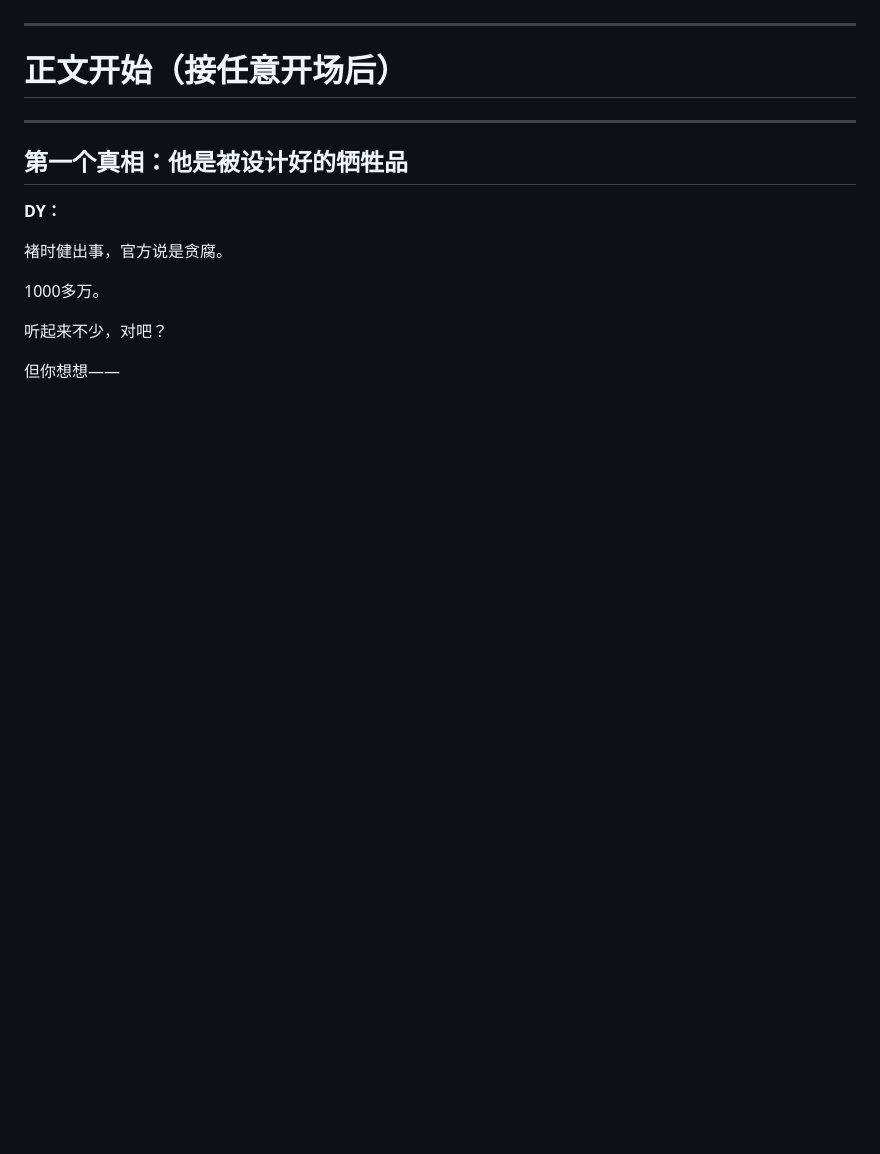
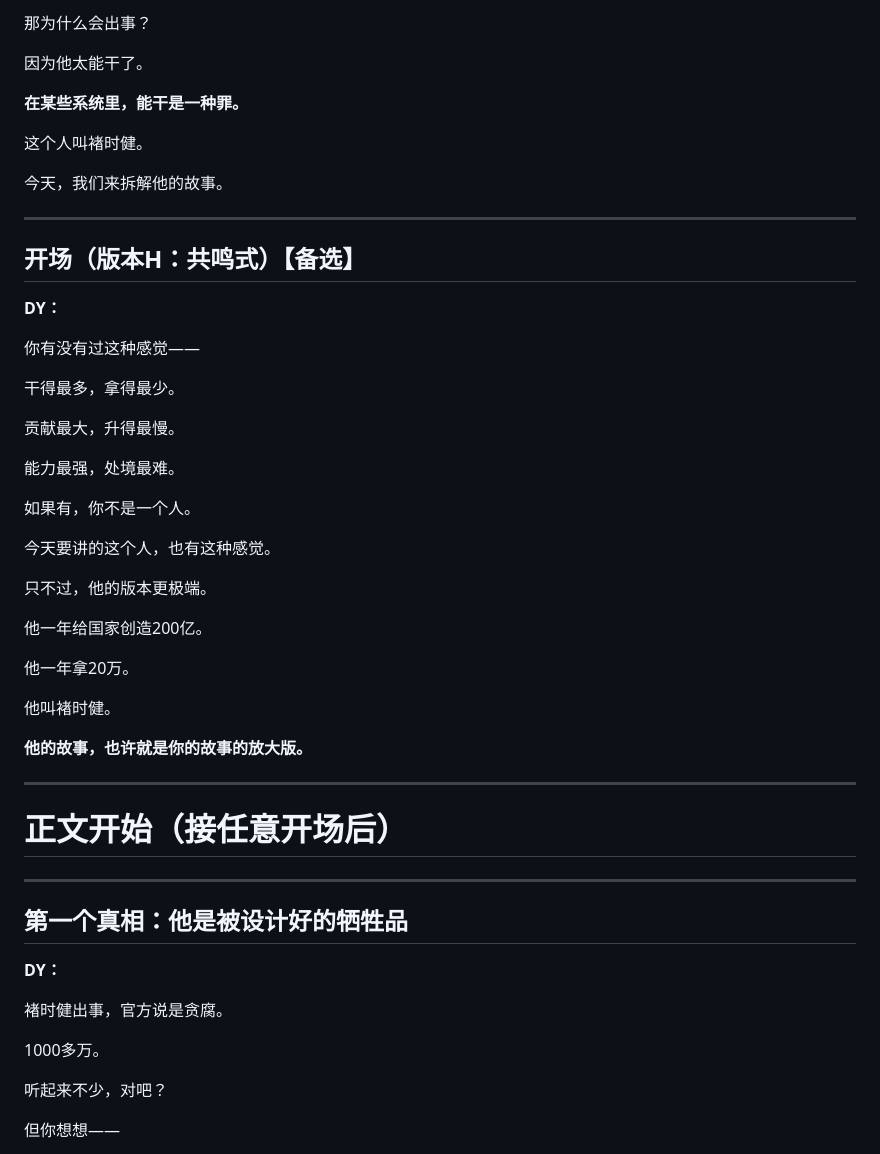
Before and after one commit to miaom9897-pixel/podcast-generator, a Markdown page: scripts/capital-stories-02-chu-shijian-v6.md, the part around the change printed below. Rendered like a GitHub page; blank space fills up the shorter version.

```diff
--- a/scripts/capital-stories-02-chu-shijian-v6.md
+++ b/scripts/capital-stories-02-chu-shijian-v6.md
@@ -151,3 +236,40 @@
+那为什么会出事？
+
+因为他太能干了。
+
+**在某些系统里，能干是一种罪。**
+
+这个人叫褚时健。
+
+今天，我们来拆解他的故事。
+
+---
+
+## 开场（版本H：共鸣式）【备选】
+
+**DY：**
+
+你有没有过这种感觉——
+
+干得最多，拿得最少。
+
+贡献最大，升得最慢。
+
+能力最强，处境最难。
+
+如果有，你不是一个人。
+
+今天要讲的这个人，也有这种感觉。
+
+只不过，他的版本更极端。
+
+他一年给国家创造200亿。
+
+他一年拿20万。
+
+他叫褚时健。
+
+**他的故事，也许就是你的故事的放大版。**
 
 ---
 
```
Also changed, not shown: other parts of scripts/capital-stories-02-chu-shijian-v6.md (+85 -0 lines).
